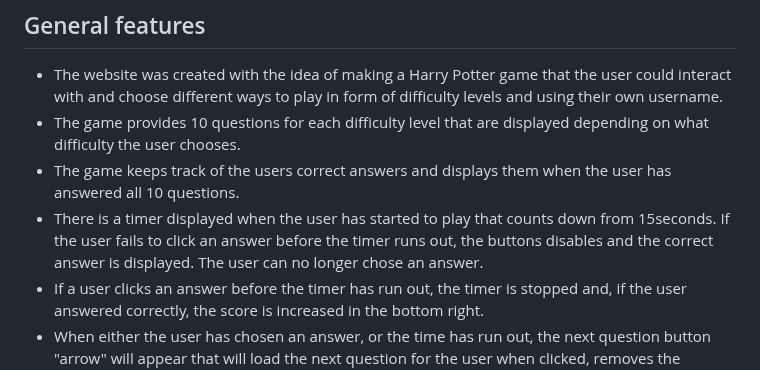
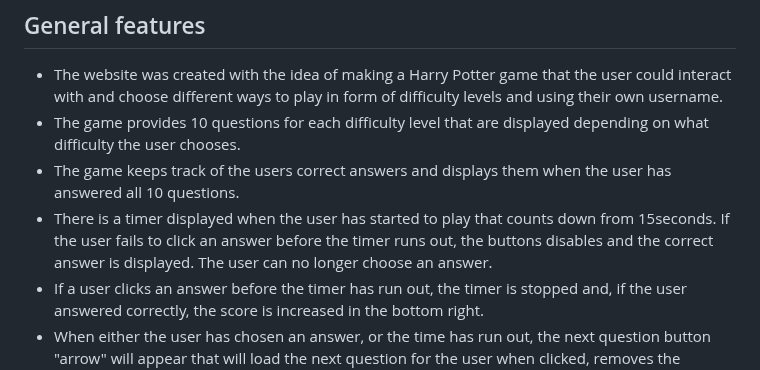
Before and after one commit to gStarhigh/pro2, a Markdown page: README.md, the part around the change. Drawn GitHub-style.

Commit message:
found a typo on line 110, changed chose to choose

```diff
--- a/README.md
+++ b/README.md
@@ -107,7 +107,7 @@ The wireframes should not be considered finished product, but as a tool I used a
 - The website was created with the idea of making a Harry Potter game that the user could interact with and choose different ways to play in form of difficulty levels and using their own username.
 - The game provides 10 questions for each difficulty level that are displayed depending on what difficulty the user chooses.
 - The game keeps track of the users correct answers and displays them when the user has answered all 10 questions.
-- There is a timer displayed when the user has started to play that counts down from 15seconds. If the user fails to click an answer before the timer runs out, the buttons disables and the correct answer is displayed. The user can no longer chose an answer.
+- There is a timer displayed when the user has started to play that counts down from 15seconds. If the user fails to click an answer before the timer runs out, the buttons disables and the correct answer is displayed. The user can no longer choose an answer.
 - If a user clicks an answer before the timer has run out, the timer is stopped and, if the user answered correctly, the score is increased in the bottom right.
 - When either the user has chosen an answer, or the time has run out, the next question button "arrow" will appear that will load the next question for the user when clicked, removes the disabled attribute on the buttons and lets the user answer the next question. The countdown is also reset.
 - The website is responsive on all devices.
```
